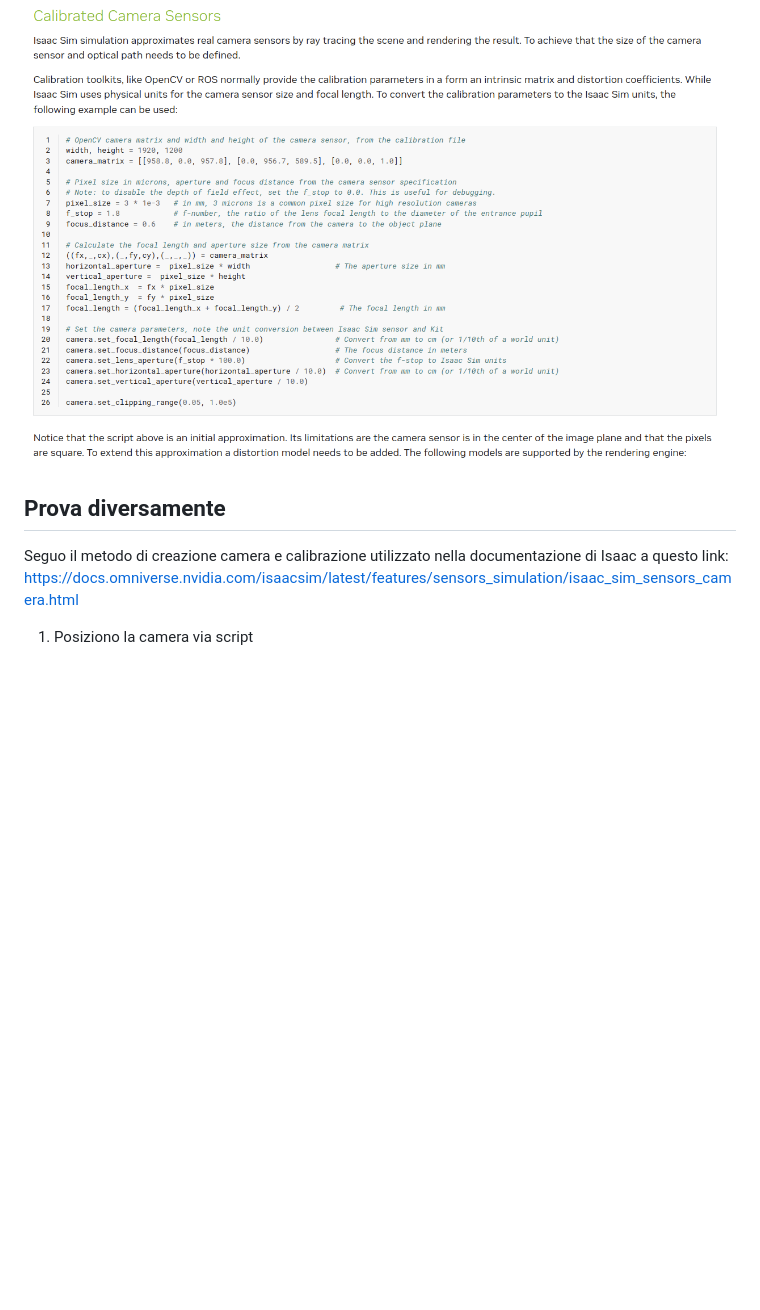
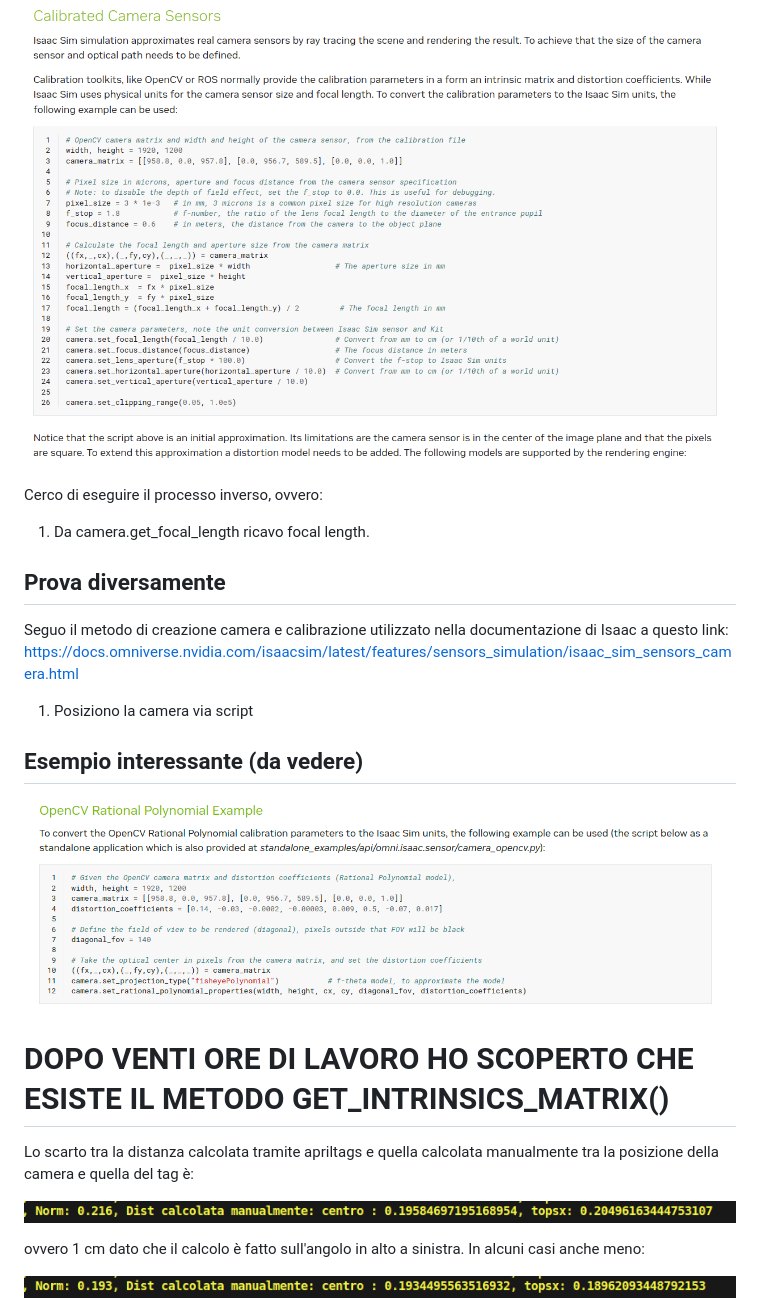
Before and after one commit to Borgna02/Gesture-Driven-Robot-With-Apriltags-Odometry, a Markdown page: appunti/appunti_isaac.md, the part around the change printed below. Drawn GitHub-style; pictures changed too: appunti/image-11.png (added), appunti/image-12.png (added), appunti/image-13.png (added); blank space fills up the shorter version.

Commit message:
Risoluzione problema intrinsics

```diff
--- a/appunti/appunti_isaac.md
+++ b/appunti/appunti_isaac.md
@@ -532,6 +532,8 @@ TODO: regolare i parametri e controllare se la distanza calcolata è corretta.
 
 ![alt text](image-10.png)
 
+Cerco di eseguire il processo inverso, ovvero:
+1. Da camera.get_focal_length ricavo focal length.
 
 ## Prova diversamente
 Seguo il metodo di creazione camera e calibrazione utilizzato nella documentazione di Isaac a questo link: https://docs.omniverse.nvidia.com/isaacsim/latest/features/sensors_simulation/isaac_sim_sensors_camera.html
@@ -539,3 +541,19 @@ Seguo il metodo di creazione camera e calibrazione utilizzato nella documentazio
 
 1. Posiziono la camera via script
 
+## Esempio interessante (da vedere)
+
+![alt text](image-11.png)
+
+# DOPO VENTI ORE DI LAVORO HO SCOPERTO CHE ESISTE IL METODO GET_INTRINSICS_MATRIX()
+
+Lo scarto tra la distanza calcolata tramite apriltags e quella calcolata manualmente tra la posizione della camera e quella del tag è:
+
+![alt text](image-12.png)
+
+
+ovvero 1 cm dato che il calcolo è fatto sull'angolo in alto a sinistra. In alcuni casi anche meno:
+
+![alt text](image-13.png)
+
+
```
Also changed, not shown: other parts of appunti/appunti_isaac.md (+1 -0 lines), 4 other files.
